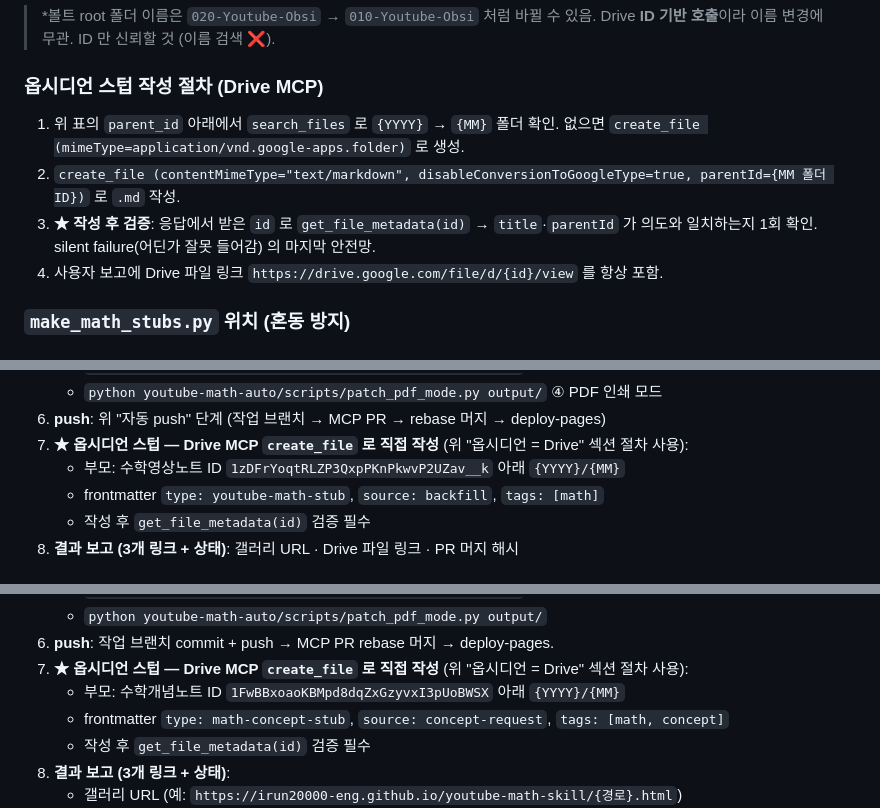
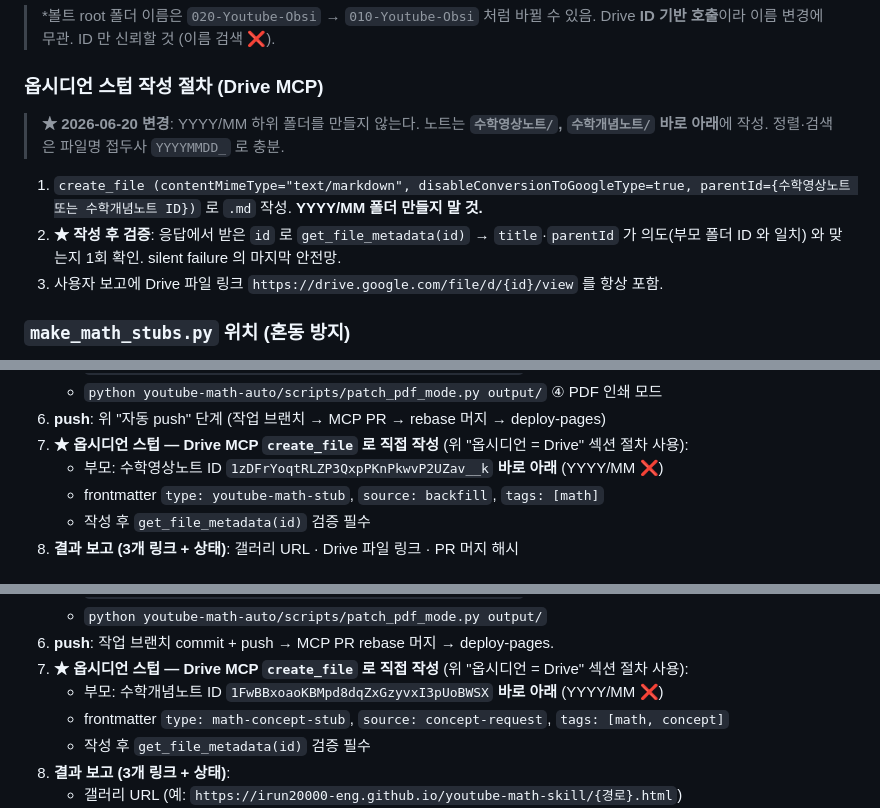
Before and after one commit to irun20000-eng/youtube-math-skill, a Markdown page: CLAUDE.md, 3 parts joined by grey strips. Drawn GitHub-style.

Commit message:
옵시디언 노트 저장 위치 단순화: YYYY/MM 하위 폴더 폐지
사용자 요청 (2026-06-20): 노트는 수학영상노트/, 수학개념노트/ 바로 아래에 작성.
연/월 하위 폴더 없음. 정렬·검색은 파일명 YYYYMMDD_ 접두사로 충분.

- CLAUDE.md "옵시디언 = Drive" 섹션: 작성 절차에서 YYYY/MM 폴더 단계 제거
- 영상 워크플로우(트랙 A) / 자연어 워크플로우(트랙 B) 의 부모 폴더 명시도 갱신
- docs/WORKFLOW-REVIEW.md 트랙 A·B 파이프라인 다이어그램도 갱신

기존 7개 노트의 이동은 사용자가 옵시디언에서 직접 처리.

https://claude.ai/code/session_01T1aPFBv9VLTUUCUa68t6i5

```diff
--- a/CLAUDE.md
+++ b/CLAUDE.md
@@ -117,10 +117,11 @@ push 후 사용자에게 알림: "GitHub Actions 가 1~2분 내 갤러리 갱신
 
 ### 옵시디언 스텁 작성 절차 (Drive MCP)
 
-1. 위 표의 `parent_id` 아래에서 `search_files` 로 `{YYYY}` → `{MM}` 폴더 확인. 없으면 `create_file (mimeType=application/vnd.google-apps.folder)` 로 생성.
-2. `create_file (contentMimeType="text/markdown", disableConversionToGoogleType=true, parentId={MM 폴더 ID})` 로 `.md` 작성.
-3. **★ 작성 후 검증**: 응답에서 받은 `id` 로 `get_file_metadata(id)` → `title`·`parentId` 가 의도와 일치하는지 1회 확인. silent failure(어딘가 잘못 들어감) 의 마지막 안전망.
-4. 사용자 보고에 Drive 파일 링크 `https://drive.google.com/file/d/{id}/view` 를 항상 포함.
+> **★ 2026-06-20 변경**: YYYY/MM 하위 폴더를 만들지 않는다. 노트는 **`수학영상노트/`, `수학개념노트/` 바로 아래**에 작성. 정렬·검색은 파일명 접두사 `YYYYMMDD_` 로 충분.
+
+1. `create_file (contentMimeType="text/markdown", disableConversionToGoogleType=true, parentId={수학영상노트 또는 수학개념노트 ID})` 로 `.md` 작성. **YYYY/MM 폴더 만들지 말 것.**
+2. **★ 작성 후 검증**: 응답에서 받은 `id` 로 `get_file_metadata(id)` → `title`·`parentId` 가 의도(부모 폴더 ID 와 일치) 와 맞는지 1회 확인. silent failure 의 마지막 안전망.
+3. 사용자 보고에 Drive 파일 링크 `https://drive.google.com/file/d/{id}/view` 를 항상 포함.
 
 ### `make_math_stubs.py` 위치 (혼동 방지)
 
@@ -143,7 +144,7 @@ push 후 사용자에게 알림: "GitHub Actions 가 1~2분 내 갤러리 갱신
    - `python youtube-math-auto/scripts/patch_pdf_mode.py output/` ④ PDF 인쇄 모드
 6. **push**: 위 "자동 push" 단계 (작업 브랜치 → MCP PR → rebase 머지 → deploy-pages)
 7. **★ 옵시디언 스텁 — Drive MCP `create_file` 로 직접 작성** (위 "옵시디언 = Drive" 섹션 절차 사용):
-   - 부모: 수학영상노트 ID `1zDFrYoqtRLZP3QxpPKnPkwvP2UZav__k` 아래 `{YYYY}/{MM}`
+   - 부모: 수학영상노트 ID `1zDFrYoqtRLZP3QxpPKnPkwvP2UZav__k` **바로 아래** (YYYY/MM ❌)
    - frontmatter `type: youtube-math-stub`, `source: backfill`, `tags: [math]`
    - 작성 후 `get_file_metadata(id)` 검증 필수
 8. **결과 보고 (3개 링크 + 상태)**: 갤러리 URL · Drive 파일 링크 · PR 머지 해시
@@ -165,7 +166,7 @@ push 후 사용자에게 알림: "GitHub Actions 가 1~2분 내 갤러리 갱신
    - `python youtube-math-auto/scripts/patch_pdf_mode.py output/`
 6. **push**: 작업 브랜치 commit + push → MCP PR rebase 머지 → deploy-pages.
 7. **★ 옵시디언 스텁 — Drive MCP `create_file` 로 직접 작성** (위 "옵시디언 = Drive" 섹션 절차 사용):
-   - 부모: 수학개념노트 ID `1FwBBxoaoKBMpd8dqZxGzyvxI3pUoBWSX` 아래 `{YYYY}/{MM}`
+   - 부모: 수학개념노트 ID `1FwBBxoaoKBMpd8dqZxGzyvxI3pUoBWSX` **바로 아래** (YYYY/MM ❌)
    - frontmatter `type: math-concept-stub`, `source: concept-request`, `tags: [math, concept]`
    - 작성 후 `get_file_metadata(id)` 검증 필수
 8. **결과 보고 (3개 링크 + 상태)**:
```
Also changed, not shown: docs/WORKFLOW-REVIEW.md (+2 -2 lines).
